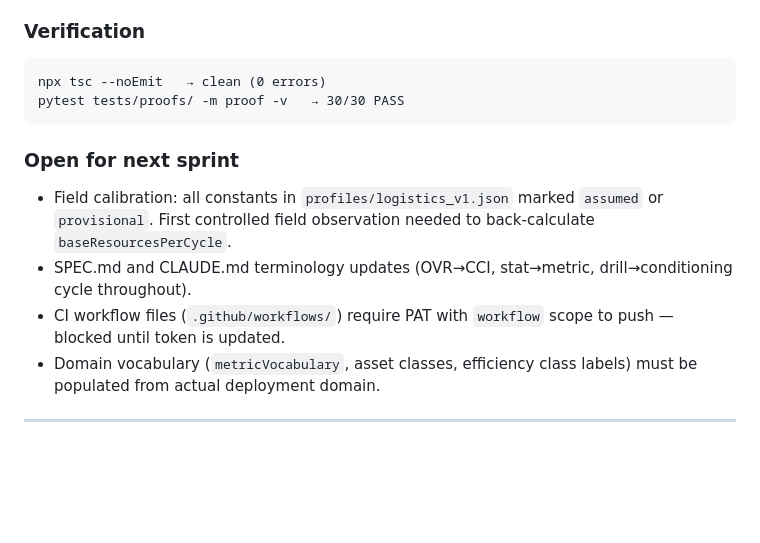
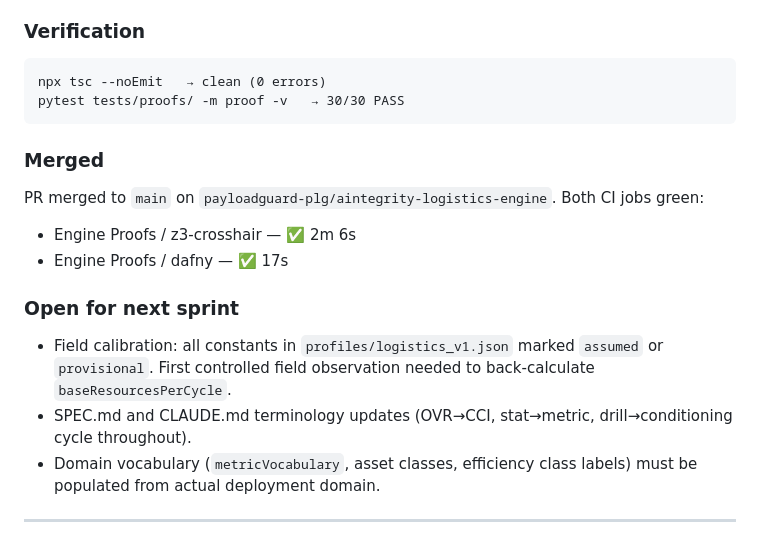
Before and after one commit to PayloadGuard-PLG/aintegrity-logistics-engine, a Markdown page: DEVLOG.md, the part around the change. GitHub-like rendering; blank space fills up the shorter version.

Commit message:
docs: Sprint 1 close-out — merged, CI green, open items updated
https://claude.ai/code/session_01GQoM98iSGbGktFScZEHNjb

````diff
--- a/DEVLOG.md
+++ b/DEVLOG.md
@@ -91,11 +91,16 @@ npx tsc --noEmit   → clean (0 errors)
 pytest tests/proofs/ -m proof -v   → 30/30 PASS
 ```
 
+### Merged
+
+PR merged to `main` on `payloadguard-plg/aintegrity-logistics-engine`. Both CI jobs green:
+- Engine Proofs / z3-crosshair — ✅ 2m 6s
+- Engine Proofs / dafny — ✅ 17s
+
 ### Open for next sprint
 
 - Field calibration: all constants in `profiles/logistics_v1.json` marked `assumed` or `provisional`. First controlled field observation needed to back-calculate `baseResourcesPerCycle`.
 - SPEC.md and CLAUDE.md terminology updates (OVR→CCI, stat→metric, drill→conditioning cycle throughout).
-- CI workflow files (`.github/workflows/`) require PAT with `workflow` scope to push — blocked until token is updated.
 - Domain vocabulary (`metricVocabulary`, asset classes, efficiency class labels) must be populated from actual deployment domain.
 
 ---
````
Also changed, not shown: CLAUDE.md (+3 -3 lines).
